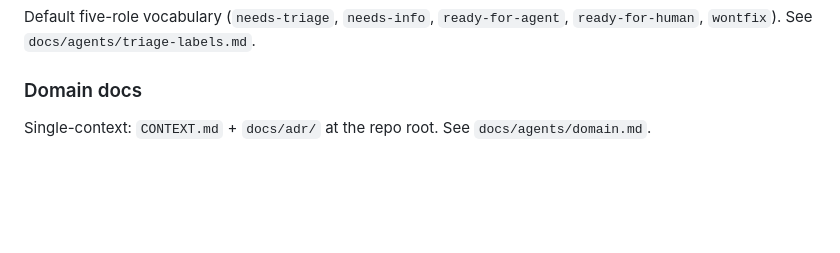
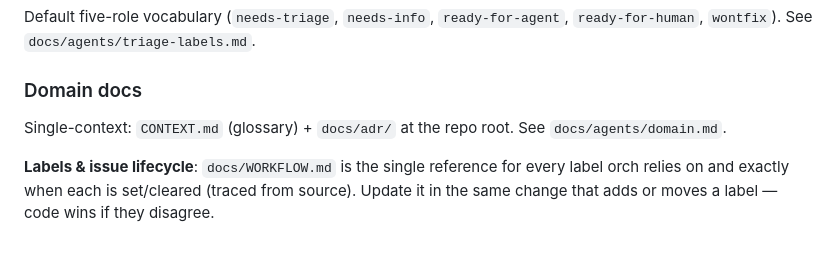
Before and after one commit to kehuydietlatoi/harness_orchestrator, a Markdown page: AGENTS.md, the part around the change. Drawn GitHub-style; blank space fills up the shorter version.

```diff
--- a/AGENTS.md
+++ b/AGENTS.md
@@ -27,4 +27,8 @@ Default five-role vocabulary (`needs-triage`, `needs-info`, `ready-for-agent`, `
 
 ### Domain docs
 
-Single-context: `CONTEXT.md` + `docs/adr/` at the repo root. See `docs/agents/domain.md`.
+Single-context: `CONTEXT.md` (glossary) + `docs/adr/` at the repo root. See `docs/agents/domain.md`.
+
+**Labels & issue lifecycle**: `docs/WORKFLOW.md` is the single reference for every label
+orch relies on and exactly when each is set/cleared (traced from source). Update it in the
+same change that adds or moves a label — code wins if they disagree.
```
Also changed, not shown: CONTEXT.md (added, +99 -0 lines), docs/WORKFLOW.md (added, +91 -0 lines).
